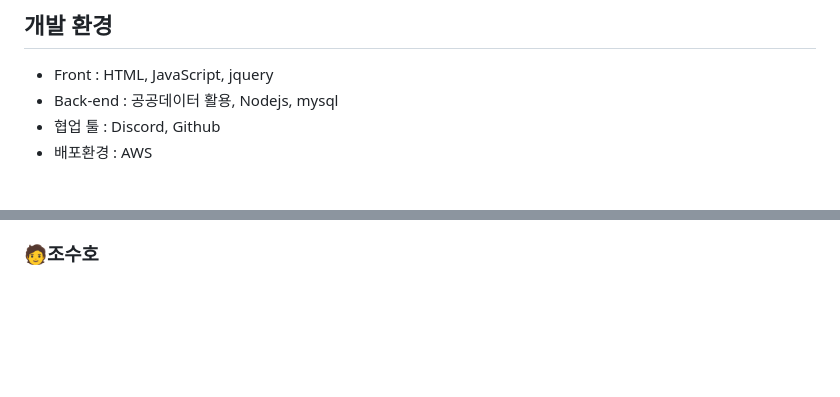
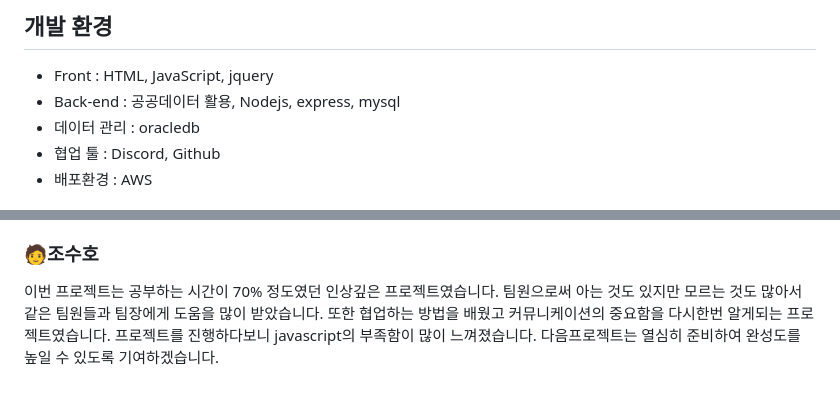
Before and after one commit to kimdaegeunn/project_2, a Markdown page: README.md, 2 parts joined by grey strips. GitHub-like rendering; blank space fills up the shorter version.

```diff
--- a/README.md
+++ b/README.md
@@ -28,7 +28,8 @@
 ## 개발 환경
 
 - Front : HTML, JavaScript, jquery
-- Back-end : 공공데이터 활용, Nodejs, mysql
+- Back-end : 공공데이터 활용, Nodejs, express, mysql
+- 데이터 관리 : oracledb
 - 협업 툴 : Discord, Github
 - 배포환경 : AWS
 
@@ -105,4 +106,5 @@
 
 ### 🧑조수호
 
+이번 프로젝트는 공부하는 시간이 70% 정도였던 인상깊은 프로젝트였습니다. 팀원으로써 아는 것도 있지만 모르는 것도 많아서 같은 팀원들과 팀장에게 도움을 많이 받았습니다.  또한 협업하는 방법을 배웠고 커뮤니케이션의 중요함을 다시한번 알게되는 프로젝트였습니다. 프로젝트를 진행하다보니 javascript의 부족함이 많이 느껴졌습니다. 다음프로젝트는 열심히 준비하여 완성도를 높일 수 있도록 기여하겠습니다.
 <br>
```
